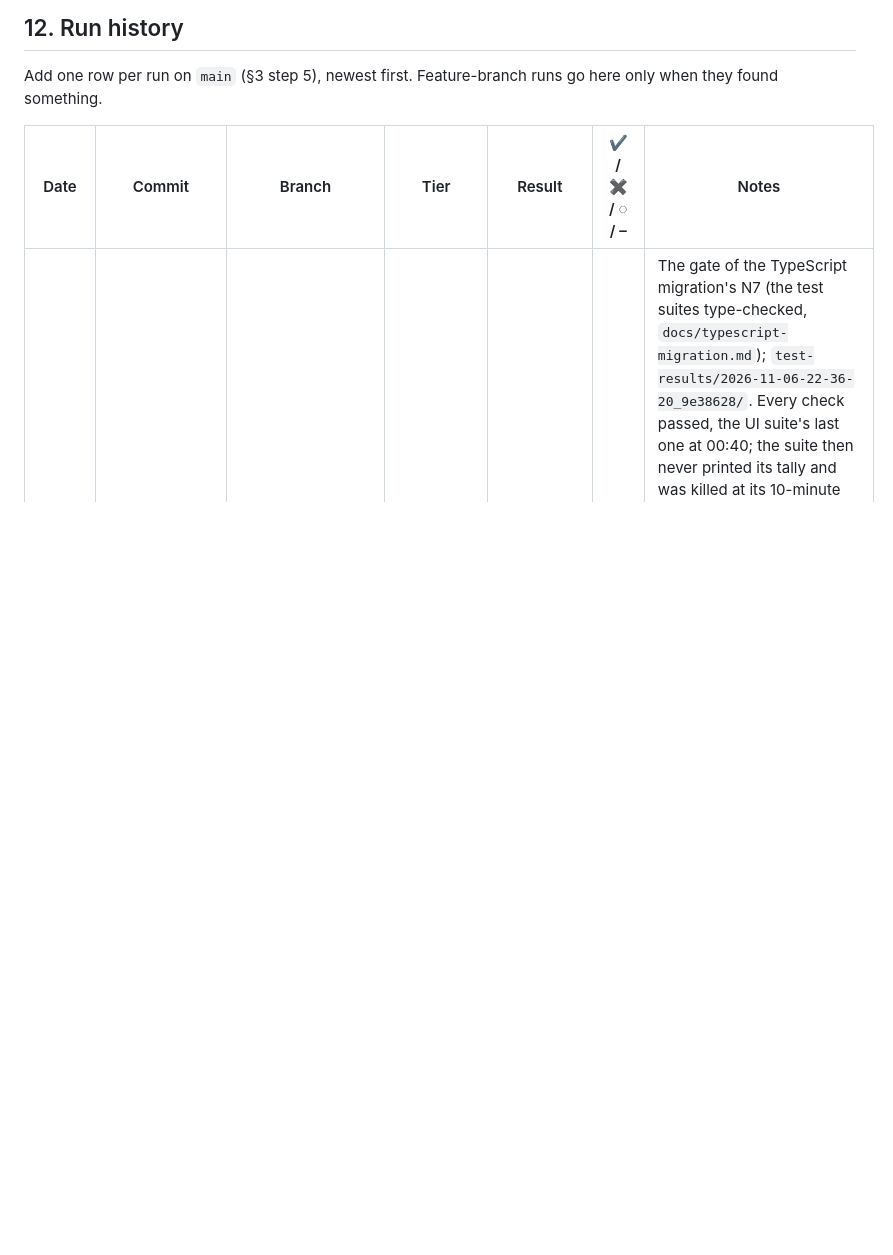
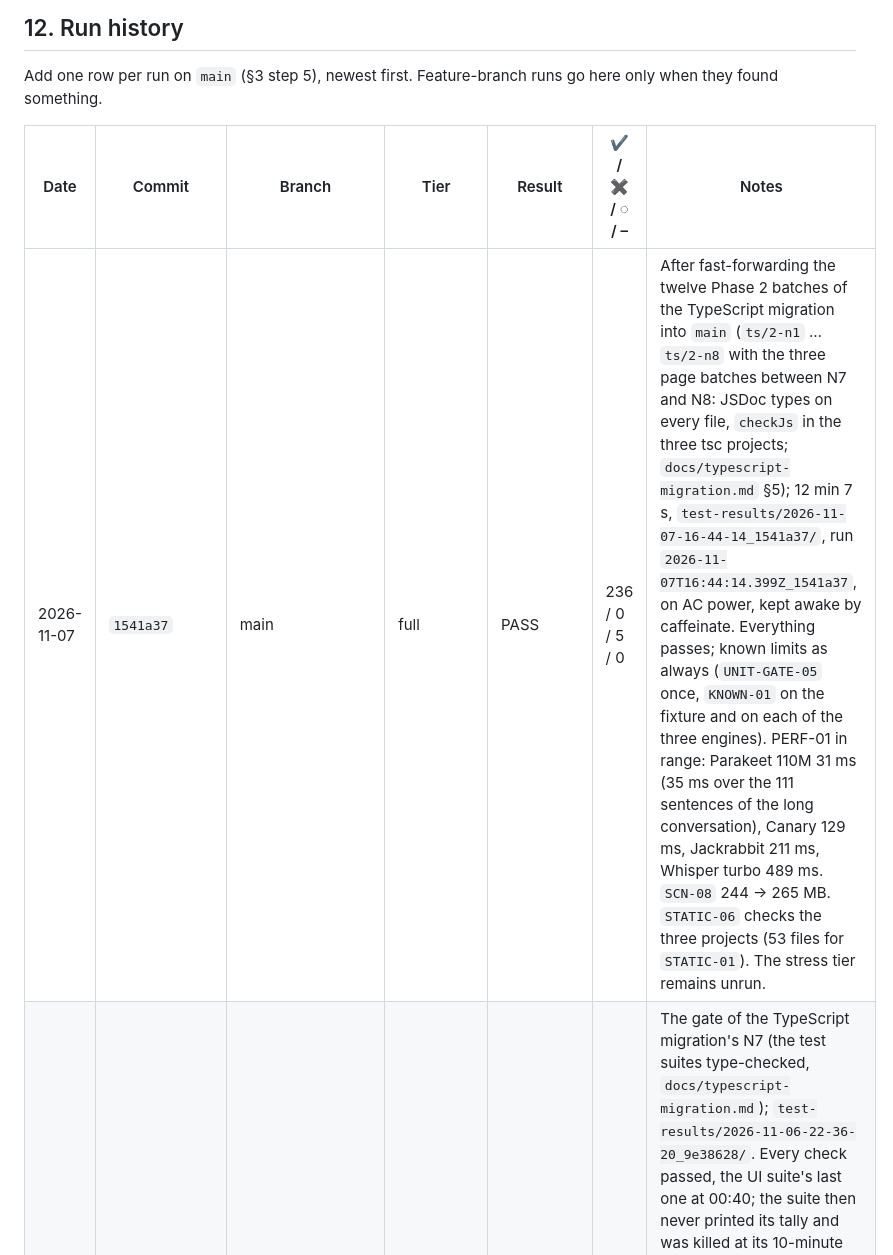
Before and after one commit to Denis-Feier/local-word-transcriptor, a Markdown page: TESTING.md, the part around the change. Rendered like a GitHub page; blank space fills up the shorter version.

Commit message:
Record the full tier on main after the Phase 2 merge
TESTING.md §12: 1541a37, full, PASS 236 / 0 / 5 / 0. The migration plan's log marks Phases 0–2 merged.

Co-Authored-By: Claude Fable 5.1 <noreply@anthropic.com>

```diff
--- a/TESTING.md
+++ b/TESTING.md
@@ -698,6 +698,7 @@ Add one row per run on `main` (§3 step 5), newest first. Feature-branch runs go
 
 | Date | Commit | Branch | Tier | Result | ✔ / ✖ / ◌ / – | Notes |
 |---|---|---|---|---|---|---|
+| 2026-11-07 | `1541a37` | main | full | PASS | 236 / 0 / 5 / 0 | After fast-forwarding the twelve Phase 2 batches of the TypeScript migration into `main` (`ts/2-n1` … `ts/2-n8` with the three page batches between N7 and N8: JSDoc types on every file, `checkJs` in the three tsc projects; `docs/typescript-migration.md` §5); 12 min 7 s, `test-results/2026-11-07-16-44-14_1541a37/`, run `2026-11-07T16:44:14.399Z_1541a37`, on AC power, kept awake by caffeinate. Everything passes; known limits as always (`UNIT-GATE-05` once, `KNOWN-01` on the fixture and on each of the three engines). PERF-01 in range: Parakeet 110M 31 ms (35 ms over the 111 sentences of the long conversation), Canary 129 ms, Jackrabbit 211 ms, Whisper turbo 489 ms. `SCN-08` 244 → 265 MB. `STATIC-06` checks the three projects (53 files for `STATIC-01`). The stress tier remains unrun. |
 | 2026-11-07 | `9e38628` + N7 (uncommitted) | ts/2-n7 | standard | FAIL (teardown) | 156 / 1 / 2 / 0 | The gate of the TypeScript migration's N7 (the test suites type-checked, `docs/typescript-migration.md`); `test-results/2026-11-06-22-36-20_9e38628/`. Every check passed, the UI suite's last one at 00:40; the suite then never printed its tally and was killed at its 10-minute limit (`UI-RUN` ✖), so it hung in its `finally` (stopping servers and the stand-ins). N7 changed nothing there but JSDoc casts (`git diff c5344b7~1 c5344b7 -- test/helpers.js test/ui/run.mjs`). The next standard tier, on the page batches with the same test code (`f59e5c6`, `…-22-50-31_f59e5c6/`): PASS, 216 / 0 / 2 / 0, the UI suite in 121 s as always. A one-off; if it comes back, the stand-in server's `close()` waiting on a page's keep-alive connection is the first thing to look at. No process was left behind (checked with `lsof`). |
 | 2026-11-06 | `6121794` | main | quick + smoke | PASS | 149 / 0 / 1 / 0 + 1 / 0 / 0 / 0 | After merging the TypeScript migration plan, its Phase 0 (tooling, `STATIC-06`) and Phase 1 (`types/`), three merge commits with no source change (`docs/typescript-migration.md`); the short post-merge check, run from a pristine worktree of `main` with `models/` linked, `test-results/2026-11-06-21-22-27_6121794/` and `…-21-23-36_6121794/`. Before the merges the standard tier passed on each tip: 216 / 0 / 2 / 0 with Phase 0 in the tree (`test-results/2026-11-06-21-01-35_142a3ba/`) and again on Phase 1 (`…-21-14-38_3d7a3b0/`). The full tier on `main` is left to the owner. |
 | 2026-11-05 | `9c17e23` | claude/project-thread-x14g6c | ui only | PASS | 60 / 0 / 0 / 0 | The UI suite again after the fix below; 2 min, `test-results/2026-11-05-19-29-58_9c17e23/`, on AC power. `UI-TX-06` and `UI-LOAD-02` pass. The other suites were not run again: the only change since `153adae` is that one line of `test/ui/run.mjs`. |
```
